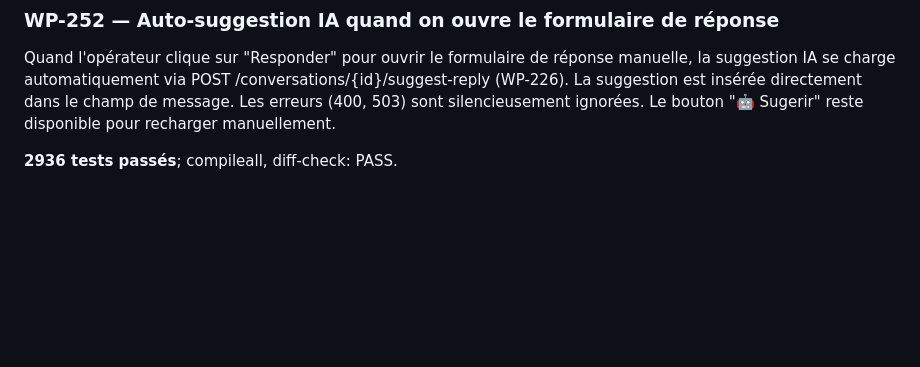
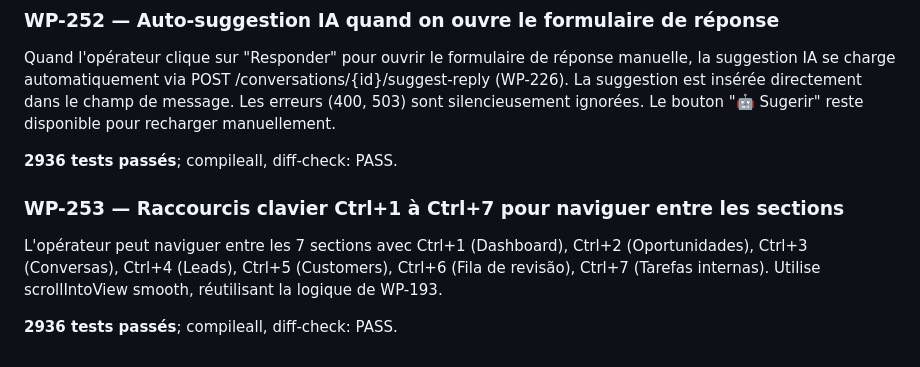
Before and after one commit to fenatodev/business-automation, a Markdown page: docs/operations/development-continuity.md, the part around the change. Drawn GitHub-style; blank space fills up the shorter version.

Commit message:
docs: update development-continuity.md with WP-253

```diff
--- a/docs/operations/development-continuity.md
+++ b/docs/operations/development-continuity.md
@@ -1287,3 +1287,12 @@ sont silencieusement ignorées. Le bouton "🤖 Sugerir" reste disponible
 pour recharger manuellement.
 
 **2936 tests passés**; compileall, diff-check: PASS.
+
+### WP-253 — Raccourcis clavier Ctrl+1 à Ctrl+7 pour naviguer entre les sections
+
+L'opérateur peut naviguer entre les 7 sections avec Ctrl+1 (Dashboard),
+Ctrl+2 (Oportunidades), Ctrl+3 (Conversas), Ctrl+4 (Leads),
+Ctrl+5 (Customers), Ctrl+6 (Fila de revisão), Ctrl+7 (Tarefas internas).
+Utilise scrollIntoView smooth, réutilisant la logique de WP-193.
+
+**2936 tests passés**; compileall, diff-check: PASS.
```
